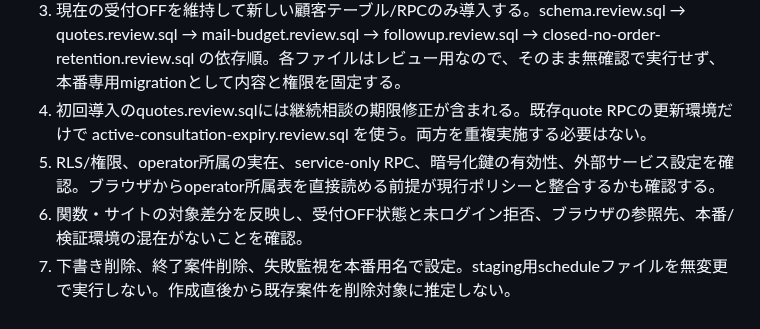
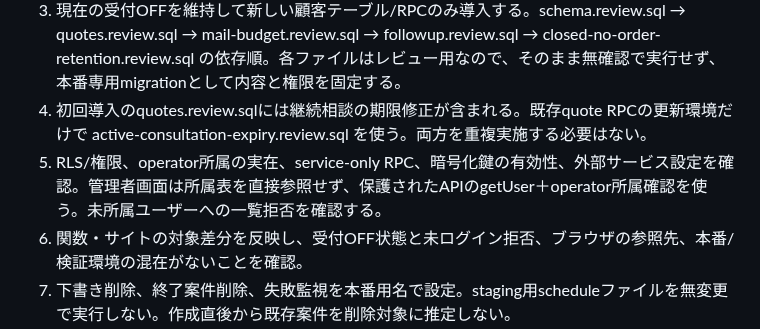
Before and after one commit to yuka19910307-create/rainbow-driver, a Markdown page: docs/cargo-production-rollout.review.md, the part around the change. GitHub-like rendering.

Commit message:
docs(cargo): record server-side operator authorization requirement

```diff
--- a/docs/cargo-production-rollout.review.md
+++ b/docs/cargo-production-rollout.review.md
@@ -47,7 +47,7 @@
 2. 既存mainのSHA、配備済み関数版、対象テーブル/RPC定義、受付スイッチを記録。復旧時に戻す版を特定する。
 3. 現在の受付OFFを維持して新しい顧客テーブル/RPCのみ導入する。schema.review.sql → quotes.review.sql → mail-budget.review.sql → followup.review.sql → closed-no-order-retention.review.sql の依存順。各ファイルはレビュー用なので、そのまま無確認で実行せず、本番専用migrationとして内容と権限を固定する。
 4. 初回導入のquotes.review.sqlには継続相談の期限修正が含まれる。既存quote RPCの更新環境だけで active-consultation-expiry.review.sql を使う。両方を重複実施する必要はない。
-5. RLS/権限、operator所属の実在、service-only RPC、暗号化鍵の有効性、外部サービス設定を確認。ブラウザからoperator所属表を直接読める前提が現行ポリシーと整合するかも確認する。
+5. RLS/権限、operator所属の実在、service-only RPC、暗号化鍵の有効性、外部サービス設定を確認。管理者画面は所属表を直接参照せず、保護されたAPIのgetUser＋operator所属確認を使う。未所属ユーザーへの一覧拒否を確認する。
 6. 関数・サイトの対象差分を反映し、受付OFF状態と未ログイン拒否、ブラウザの参照先、本番/検証環境の混在がないことを確認。
 7. 下書き削除、終了案件削除、失敗監視を本番用名で設定。staging用scheduleファイルを無変更で実行しない。作成直後から既存案件を削除対象に推定しない。
 8. 公開経路の通し試験は対象・宛先・送信回数を限定した計画を先に作る。受付ONや実メールが必要な段階は明示承認後のみ。所有者専用テストの繰り返しで代替しない。
```
